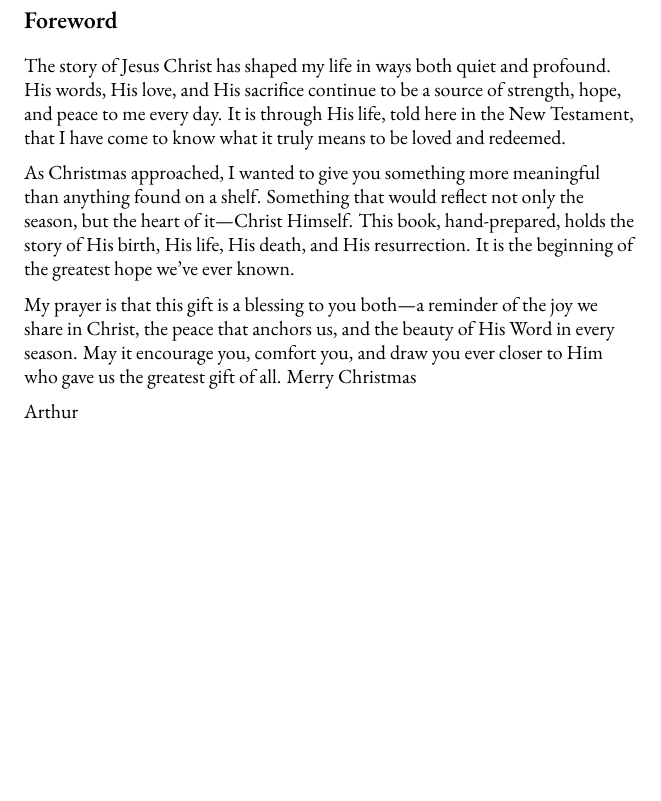
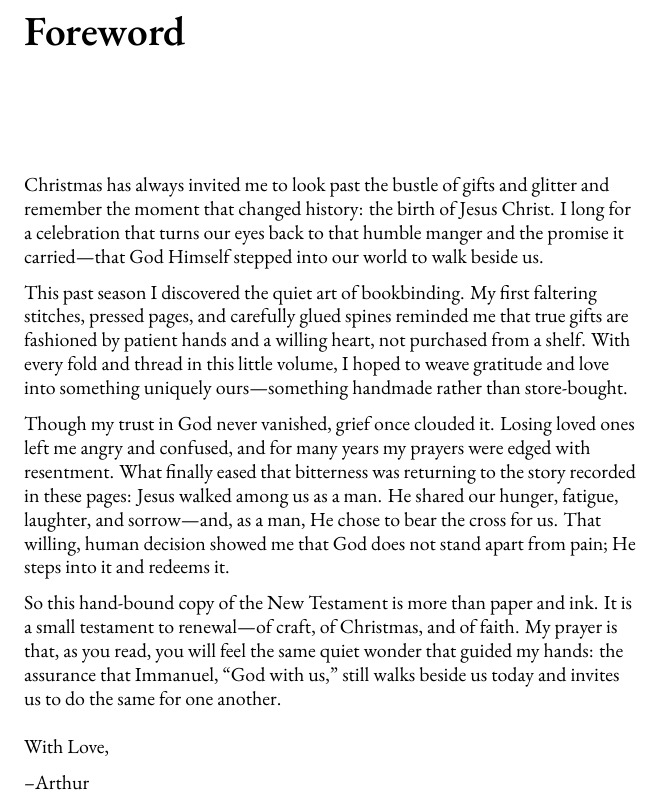
Before and after one commit to mahldcat/bookbinding, a LaTeX thesis (KJB/kjb.tex, which reads KJB/imports/foreward.tex, KJB/imports/kjb_title.tex): part of page 1 of 400 before the commit and part of page 11 of 400 after it, cut at the place of the change, the shorter picture padded with empty space. Compiled offline with XeLaTeX; a missing font is replaced by an installed copy or a similar font.

Commit message:
foreword updated

```diff
--- /dev/null
+++ b/KJB/imports/foreward.tex
@@ -0,0 +1,16 @@
+\begin{flushleft}
+  \vspace*{\fill}
+  Christmas has always invited me to look past the bustle of gifts and glitter and remember the moment that changed history: the birth of Jesus Christ.  I long for a celebration that turns our eyes back to that humble manger and the promise it carried—that God Himself stepped into our world to walk beside us.\\
+\medskip
+This past season I discovered the quiet art of bookbinding.  My first faltering stitches, pressed pages, and carefully glued spines reminded me that true gifts are fashioned by patient hands and a willing heart, not purchased from a shelf.  With every fold and thread in this little volume, I hoped to weave gratitude and love into something uniquely ours—something handmade rather than store-bought.\\
+\medskip
+Though my trust in God never vanished, grief once clouded it.  Losing loved ones left me angry and confused, and for many years my prayers were edged with resentment.  What finally eased that bitterness was returning to the story recorded in these pages: Jesus walked among us as a man.  He shared our hunger, fatigue, laughter, and sorrow—and, as a man, He chose to bear the cross for us.  That willing, human decision showed me that God does not stand apart from pain; He steps into it and redeems it.\\
+\medskip
+So this hand-bound copy of the New Testament is more than paper and ink.  It is a small testament to renewal—of craft, of Christmas, and of faith.  My prayer is that, as you read, you will feel the same quiet wonder that guided my hands: the assurance that Immanuel, “God with us,” still walks beside us today and invites us to do the same for one another.\\
+  \bigskip
+With Love, \\
+  \medskip
+--Arthur
+  \vspace*{\fill}
+\end{flushleft}
+\newpage
--- a/KJB/imports/kjb_title.tex
+++ b/KJB/imports/kjb_title.tex
@@ -13,20 +13,6 @@
 % Dedication
 \cleardoublepage
 \thispagestyle{empty}
-\begin{flushleft}
-  \vspace*{\fill}
-  {\Large\textbf{Foreword}}\\[1em]
-  The story of Jesus Christ has shaped my life in ways both quiet and profound. His words, His love, and His sacrifice continue to be a source of strength, hope, and peace to me every day. It is through His life, told here in the New Testament, that I have come to know what it truly means to be loved and redeemed.\\
-  \medskip
-  As Christmas approached, I wanted to give you something more meaningful than anything found on a shelf. Something that would reflect not only the season, but the heart of it—Christ Himself. This book, hand-prepared, holds the story of His birth, His life, His death, and His resurrection. It is the beginning of the greatest hope we’ve ever known.\\
-  \medskip
-  My prayer is that this gift is a blessing to you both—a reminder of the joy we share in Christ, the peace that anchors us, and the beauty of His Word in every season. May it encourage you, comfort you, and draw you ever closer to Him who gave us the greatest gift of all.
-  \medskip
-  Merry Christmas\\
-  Arthur
-  \vspace*{\fill}
-\end{flushleft}
-\newpage
 
 
 \cleardoublepage
@@ -49,3 +39,12 @@
+\cleardoublepage
+\pagenumbering{arabic}
+\setcounter{page}{1}
+
+\cleardoublepage
+\chapter*{Foreword}
+\addcontentsline{toc}{chapter}{Foreword}
+\markboth{Foreword}{Foreword}
+\input{imports/foreward}
 
 \twocolumn
 \tolerance=1000
```
Also changed, not shown: KJB/imposed/settings.txt (+2 -2 lines), KJB/imports/kjb_title.tex (6 more changed lines), 1 other file.
